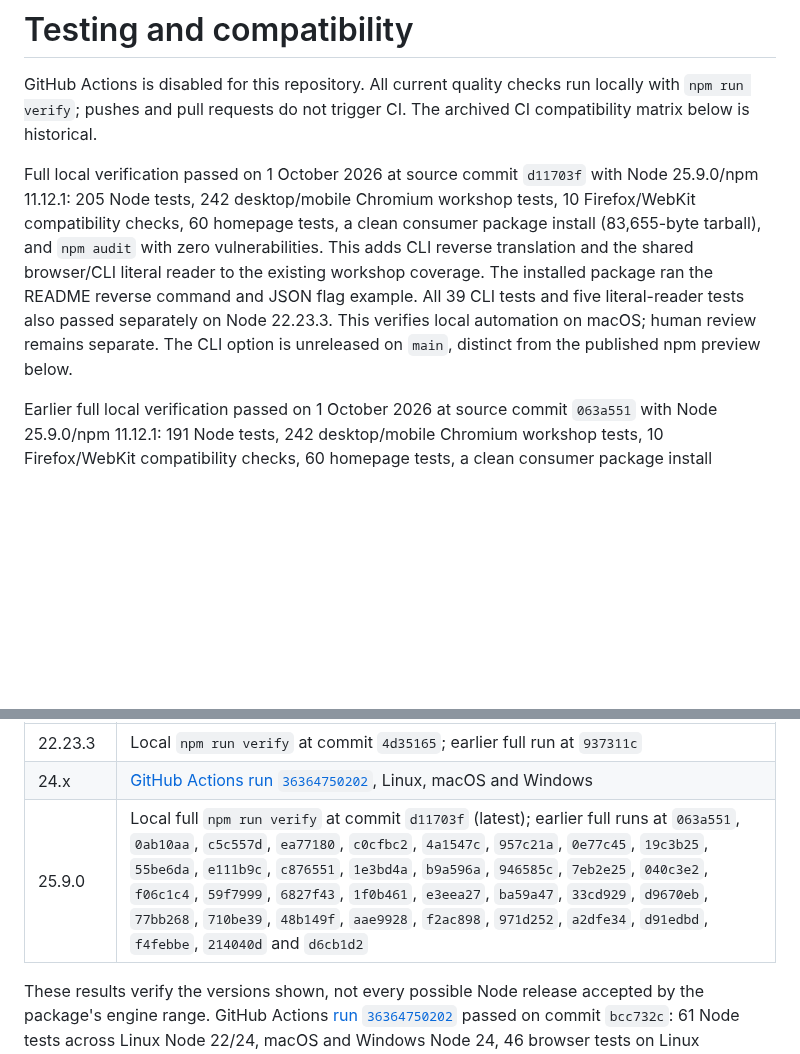
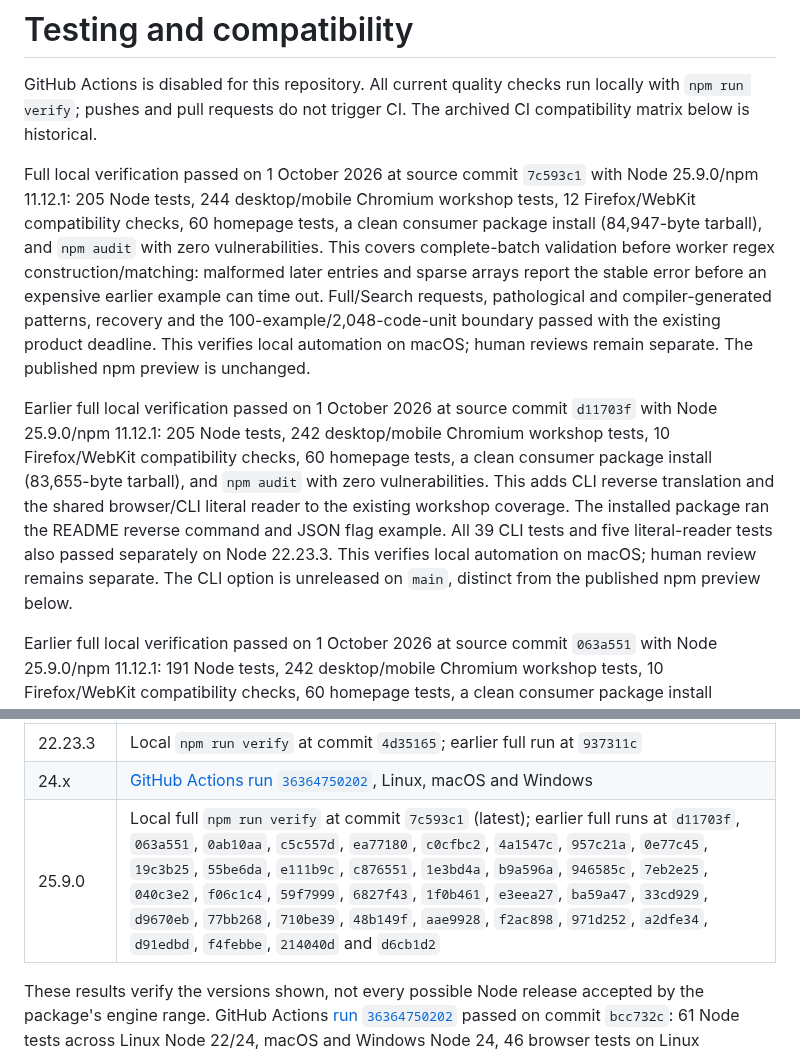
Before and after one commit to OthmaneBlial/Regex-For-Humans, a Markdown page: docs/TESTING.md, 2 parts joined by grey strips. GitHub-like rendering; blank space fills up the shorter version.

Commit message:
docs(testing): record complete worker batch verification

```diff
--- a/docs/TESTING.md
+++ b/docs/TESTING.md
@@ -2,7 +2,9 @@
 
 GitHub Actions is disabled for this repository. All current quality checks run locally with `npm run verify`; pushes and pull requests do not trigger CI. The archived CI compatibility matrix below is historical.
 
-Full local verification passed on 1 October 2026 at source commit `d11703f` with Node 25.9.0/npm 11.12.1: 205 Node tests, 242 desktop/mobile Chromium workshop tests, 10 Firefox/WebKit compatibility checks, 60 homepage tests, a clean consumer package install (83,655-byte tarball), and `npm audit` with zero vulnerabilities. This adds CLI reverse translation and the shared browser/CLI literal reader to the existing workshop coverage. The installed package ran the README reverse command and JSON flag example. All 39 CLI tests and five literal-reader tests also passed separately on Node 22.23.3. This verifies local automation on macOS; human review remains separate. The CLI option is unreleased on `main`, distinct from the published npm preview below.
+Full local verification passed on 1 October 2026 at source commit `7c593c1` with Node 25.9.0/npm 11.12.1: 205 Node tests, 244 desktop/mobile Chromium workshop tests, 12 Firefox/WebKit compatibility checks, 60 homepage tests, a clean consumer package install (84,947-byte tarball), and `npm audit` with zero vulnerabilities. This covers complete-batch validation before worker regex construction/matching: malformed later entries and sparse arrays report the stable error before an expensive earlier example can time out. Full/Search requests, pathological and compiler-generated patterns, recovery and the 100-example/2,048-code-unit boundary passed with the existing product deadline. This verifies local automation on macOS; human reviews remain separate. The published npm preview is unchanged.
+
+Earlier full local verification passed on 1 October 2026 at source commit `d11703f` with Node 25.9.0/npm 11.12.1: 205 Node tests, 242 desktop/mobile Chromium workshop tests, 10 Firefox/WebKit compatibility checks, 60 homepage tests, a clean consumer package install (83,655-byte tarball), and `npm audit` with zero vulnerabilities. This adds CLI reverse translation and the shared browser/CLI literal reader to the existing workshop coverage. The installed package ran the README reverse command and JSON flag example. All 39 CLI tests and five literal-reader tests also passed separately on Node 22.23.3. This verifies local automation on macOS; human review remains separate. The CLI option is unreleased on `main`, distinct from the published npm preview below.
 
 Earlier full local verification passed on 1 October 2026 at source commit `063a551` with Node 25.9.0/npm 11.12.1: 191 Node tests, 242 desktop/mobile Chromium workshop tests, 10 Firefox/WebKit compatibility checks, 60 homepage tests, a clean consumer package install (82,090-byte tarball), and `npm audit` with zero vulnerabilities. This includes completed-worker reuse across edits/options/recipes, pending cancellation, stale replies/errors, timeout and failure recovery, plus the existing complex records, reverse translation, scroll/focus, clipboard and npm installation link. Browser assertions, input limits and the 1,200 ms product deadline are unchanged. This verifies local automation on macOS; external reader, physical keyboard and assistive-technology evidence remain separate. The ten runner and eight complex-example checks also passed separately on Node 22.23.3. The tested checkout tarball is distinct from the published npm preview below.
 
@@ -32,7 +34,7 @@ The package declares Node.js `>=22`. Current local full verifications and archiv
 | --- | --- |
 | 22.23.3 | Local `npm run verify` at commit `4d35165`; earlier full run at `937311c` |
 | 24.x | [GitHub Actions run `36364750202`](https://github.com/OthmaneBlial/Regex-For-Humans/actions/runs/36364750202), Linux, macOS and Windows |
-| 25.9.0 | Local full `npm run verify` at commit `d11703f` (latest); earlier full runs at `063a551`, `0ab10aa`, `c5c557d`, `ea77180`, `c0cfbc2`, `4a1547c`, `957c21a`, `0e77c45`, `19c3b25`, `55be6da`, `e111b9c`, `c876551`, `1e3bd4a`, `b9a596a`, `946585c`, `7eb2e25`, `040c3e2`, `f06c1c4`, `59f7999`, `6827f43`, `1f0b461`, `e3eea27`, `ba59a47`, `33cd929`, `d9670eb`, `77bb268`, `710be39`, `48b149f`, `aae9928`, `f2ac898`, `971d252`, `a2dfe34`, `d91edbd`, `f4febbe`, `214040d` and `d6cb1d2` |
+| 25.9.0 | Local full `npm run verify` at commit `7c593c1` (latest); earlier full runs at `d11703f`, `063a551`, `0ab10aa`, `c5c557d`, `ea77180`, `c0cfbc2`, `4a1547c`, `957c21a`, `0e77c45`, `19c3b25`, `55be6da`, `e111b9c`, `c876551`, `1e3bd4a`, `b9a596a`, `946585c`, `7eb2e25`, `040c3e2`, `f06c1c4`, `59f7999`, `6827f43`, `1f0b461`, `e3eea27`, `ba59a47`, `33cd929`, `d9670eb`, `77bb268`, `710be39`, `48b149f`, `aae9928`, `f2ac898`, `971d252`, `a2dfe34`, `d91edbd`, `f4febbe`, `214040d` and `d6cb1d2` |
 
 These results verify the versions shown, not every possible Node release accepted by the package's engine range. GitHub Actions [run `36364750202`](https://github.com/OthmaneBlial/Regex-For-Humans/actions/runs/36364750202) passed on commit `bcc732c`: 61 Node tests across Linux Node 22/24, macOS and Windows Node 24, 46 browser tests on Linux Chromium, and `npm audit --audit-level=moderate` on Linux Node 24. Its tested `npm-package-tested` artifact was downloaded; the tarball SHA-256 is `b3319a3f61ec03af27317b5b2ceb7e89a26dfbc6574690966b37f5c2fc82366f`. Disposable draft [PR #1](https://github.com/OthmaneBlial/Regex-For-Humans/pull/1) confirmed that invalid syntax fails `npm run check` on a real pull-request run, then was closed without merging. The automated accessibility tests do not replace a real screen reader session.
 
```
Also changed, not shown: ROADMAP.md (+3 -3 lines), docs/DISTRIBUTION.md (+1 -1 lines).
